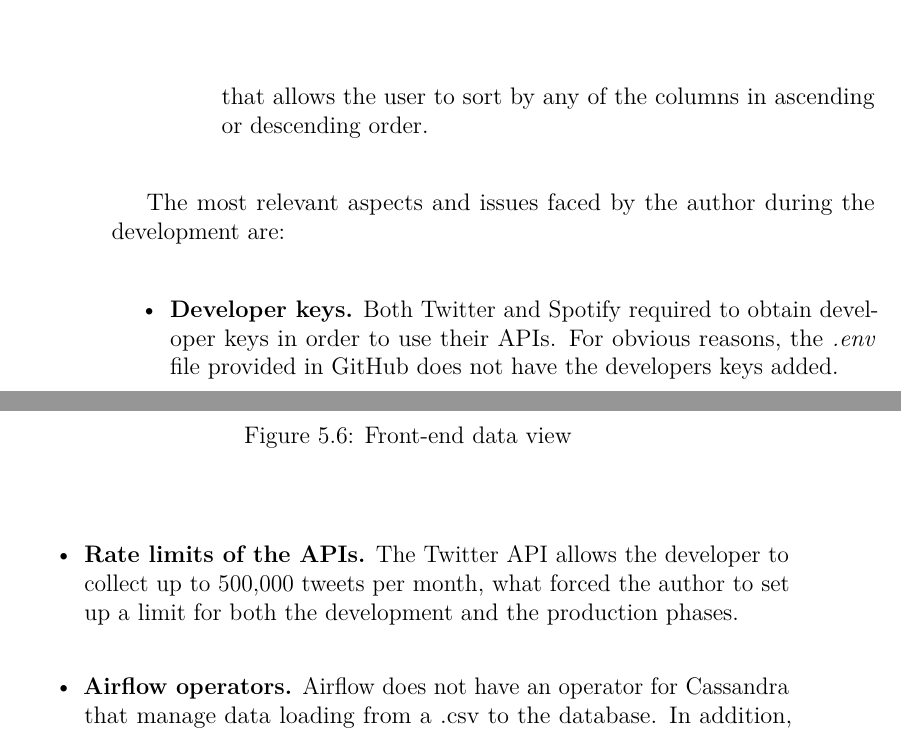
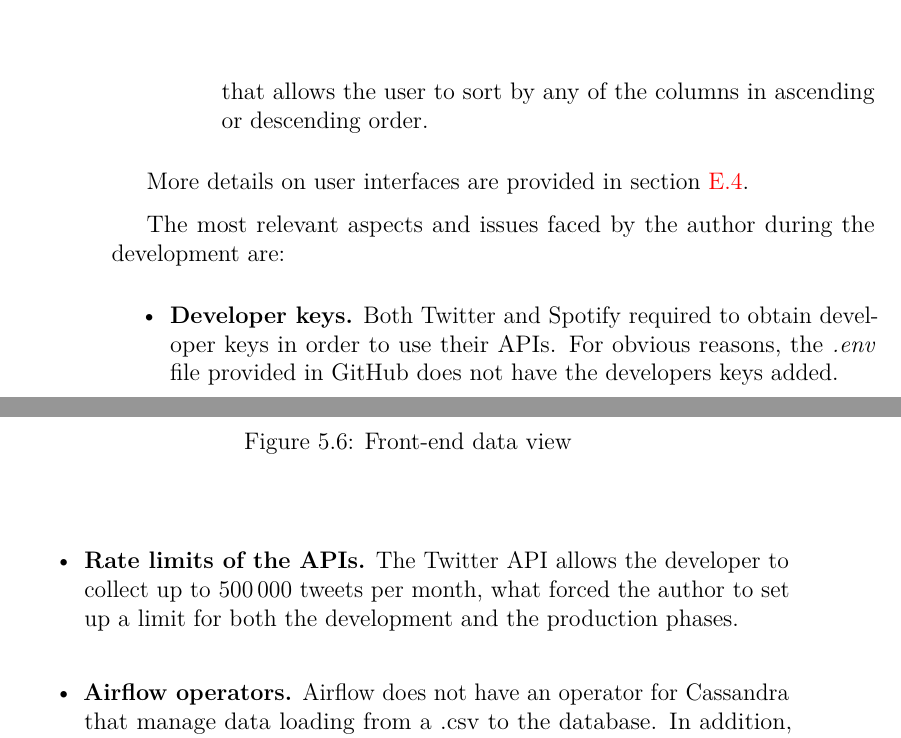
Before and after one commit to AdrianRiesco/Masters-Thesis-on-Big-Data, a LaTeX thesis (doc/memoria.tex, which reads doc/tex/5_Relevant_aspects_of_project_development.tex): two parts of pages 44 and 45 of 85, joined at a grey line, cut so that both start at the same text. Compiled offline with pdfLaTeX.

Commit message:
Minor changes

```diff
--- a/doc/tex/5_Relevant_aspects_of_project_development.tex
+++ b/doc/tex/5_Relevant_aspects_of_project_development.tex
@@ -70,6 +70,8 @@
 	 \end{itemize}
 \end{itemize}
 
+\nonzeroparskip More details on user interfaces are provided in section \ref{usermanual}.
+
 \figuraNormalSinMarco{0.27}{img/airflow-ui}{Airflow User Interface}{airflow-ui}{}
 
 \figuraNormalSinMarco{0.27}{img/spark-ui}{Spark User Interface}{spark-ui}{}
@@ -83,7 +85,7 @@
 \nonzeroparskip The most relevant aspects and issues faced by the author during the development are:
 \begin{itemize}
 	\item \textbf{Developer keys.} Both Twitter and Spotify required to obtain developer keys in order to use their APIs. For obvious reasons, the \textit{.env} file provided in GitHub does not have the developers keys added.
-	\item \textbf{Rate limits of the APIs.} The Twitter API allows the developer to collect up to 500,000 tweets per month, what forced the author to set up a limit for both the development and the production phases.
+	\item \textbf{Rate limits of the APIs.} The Twitter API allows the developer to collect up to 500\,000 tweets per month, what forced the author to set up a limit for both the development and the production phases.
 	\item \textbf{Airflow operators.} Airflow does not have an operator for Cassandra that manage data loading from a .csv to the database. In addition, the command \texttt{COPY FROM}, usually used to send data from a file to Cassandra, was not designed to be used inside a Python script. The author had to use the \texttt{\textit{BashOperator}} to connect to Cassandra from the Airflow Webserver container and run the \texttt{COPY FROM} command, instead of the \texttt{\textit{PythonOperator}} or any external Cassandra operator.
 	\item \textbf{Airflow and Spark connection.} To avoid the user having to manually create the connection between Airflow and Spark using the Airflow UI, the author used an environment variable to define the connection so that it can be created during the Docker Compose deployment. As a quirk, according to the Airflow documentation, ``Connections defined in environment variables will not show up in the Airflow UI or using airflow connections list''\footnote{\url{https://airflow.apache.org/docs/apache-airflow/stable/howto/connection.html\#storing-a-connection-in-environment-variables}}.
 	\item \textbf{Database schema configuration at launch.} Apache Cassandra required some external resources to build the database schema. Rather than using a script and build a custom image, the author found an interesting solution consisting on the deployment of a temporary container (``cassandra-init'' service in the Docker Compose file) that waits for the Cassandra container to be healthy and then creates the schema via cqlsh command. The solution was found on Stackoverflow\footnote{\url{https://stackoverflow.com/questions/40443617/init-script-for-cassandra-with-docker-compose}} and it referenced one of the Netflix's repositories\footnote{\url{https://github.com/Netflix/osstracker/blob/master/docker-compose.yml}}, where a service named ``cassandra-load-keyspace'' was performing the same task.
```
